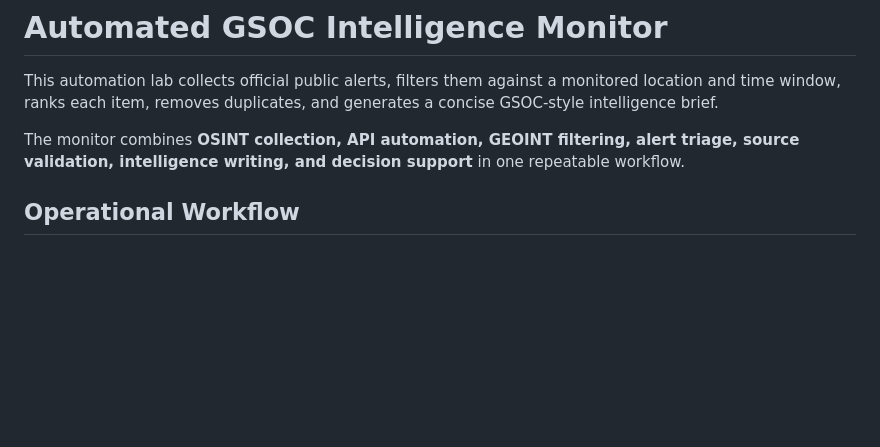
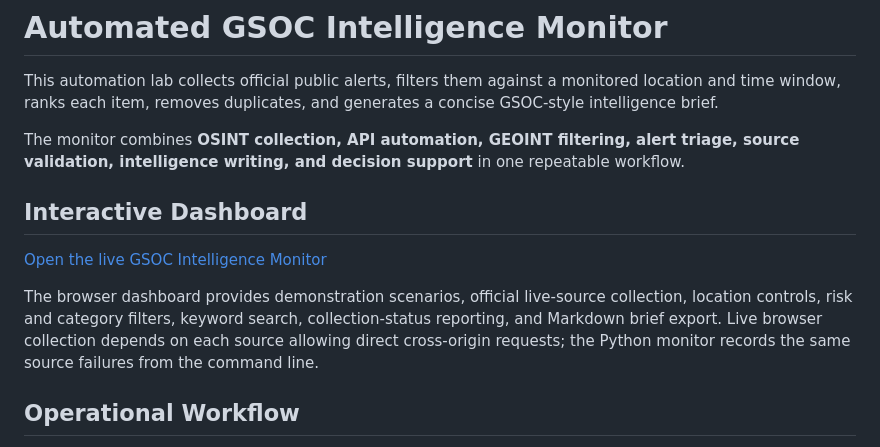
Before and after one commit to ronisha609/Automation, a Markdown page: gsoc-intelligence-monitor/README.md, the part around the change. Rendered like a GitHub page; blank space fills up the shorter version.

Commit message:
Document interactive GSOC dashboard

```diff
--- a/gsoc-intelligence-monitor/README.md
+++ b/gsoc-intelligence-monitor/README.md
@@ -3,6 +3,12 @@
 This automation lab collects official public alerts, filters them against a monitored location and time window, ranks each item, removes duplicates, and generates a concise GSOC-style intelligence brief.
 
 The monitor combines **OSINT collection, API automation, GEOINT filtering, alert triage, source validation, intelligence writing, and decision support** in one repeatable workflow.
+
+## Interactive Dashboard
+
+[Open the live GSOC Intelligence Monitor](https://ronisha609.github.io/Automation/gsoc-intelligence-monitor/)
+
+The browser dashboard provides demonstration scenarios, official live-source collection, location controls, risk and category filters, keyword search, collection-status reporting, and Markdown brief export. Live browser collection depends on each source allowing direct cross-origin requests; the Python monitor records the same source failures from the command line.
 
 ## Operational Workflow
 
```
